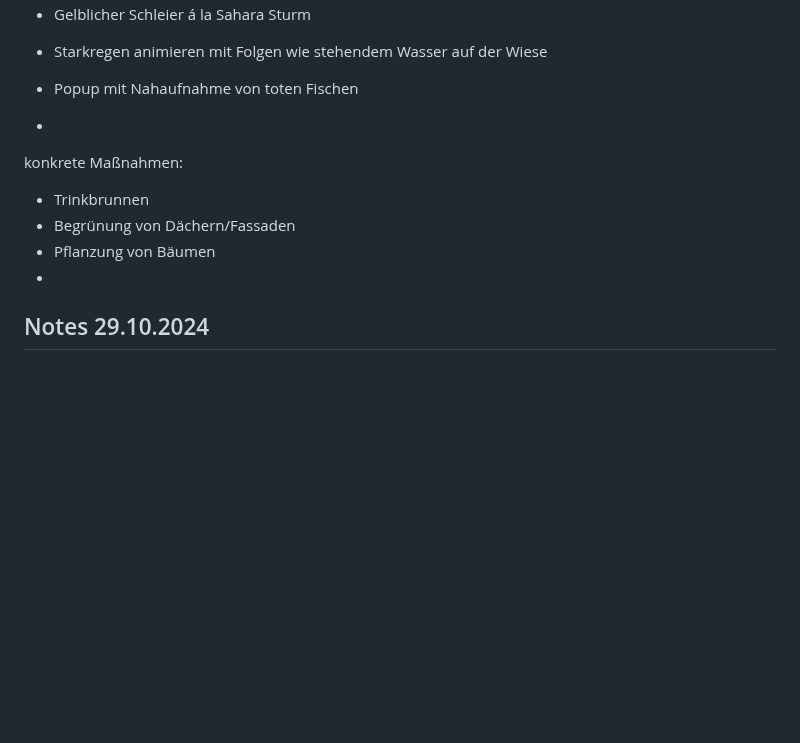
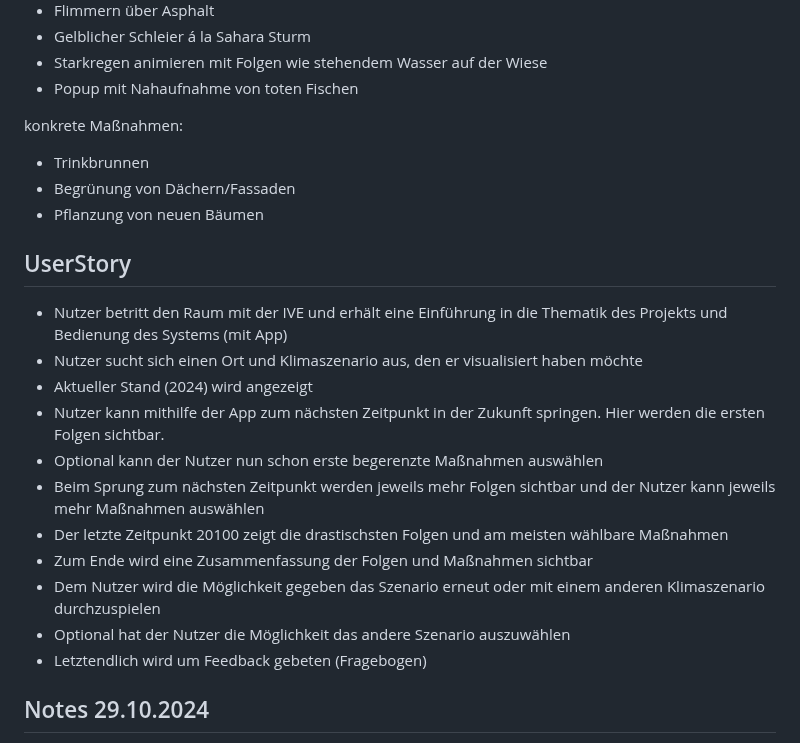
Before and after one commit to nicevibesplus/SPVisTemp, a Markdown page: README.md, the part around the change. Drawn GitHub-style; blank space fills up the shorter version.

```diff
--- a/README.md
+++ b/README.md
@@ -98,13 +98,24 @@ Zusätzliche Ideen:
 - Starkregen animieren mit Folgen wie stehendem Wasser auf der Wiese
 - Popup mit Nahaufnahme von toten Fischen
 
--
 konkrete Maßnahmen:
 - Trinkbrunnen
 - Begrünung von Dächern/Fassaden
-- Pflanzung von Bäumen
--
+- Pflanzung von neuen Bäumen
 
+
+## UserStory
+- Nutzer betritt den Raum mit der IVE und erhält eine Einführung in die Thematik des Projekts und Bedienung des Systems (mit App)
+- Nutzer sucht sich einen Ort und Klimaszenario aus, den er visualisiert haben möchte
+- Aktueller Stand (2024) wird angezeigt
+- Nutzer kann mithilfe der App zum nächsten Zeitpunkt in der Zukunft springen. Hier werden die ersten Folgen sichtbar.
+- Optional kann der Nutzer nun schon erste begerenzte Maßnahmen auswählen
+- Beim Sprung zum nächsten Zeitpunkt werden jeweils mehr Folgen sichtbar und der Nutzer kann jeweils mehr Maßnahmen auswählen
+- Der letzte Zeitpunkt 20100 zeigt die drastischsten Folgen und am meisten wählbare Maßnahmen
+- Zum Ende wird eine Zusammenfassung der Folgen und Maßnahmen sichtbar
+- Dem Nutzer wird die Möglichkeit gegeben das Szenario erneut oder mit einem anderen Klimaszenario durchzuspielen
+- Optional hat der Nutzer die Möglichkeit das andere Szenario auszuwählen
+- Letztendlich wird um Feedback gebeten (Fragebogen)
 
 ## Notes 29.10.2024
 Render an animation with unity. For each chosen spot extend existing city 3D model by textures. For each spot develop some projects as "Prinzipalmarkt 2035". Create animations for each year, some static (new buildings) and some dynamic (color grading) changes. Control animation (year, spot) via controller/website on smarthpone/overlay on IVE.
```
